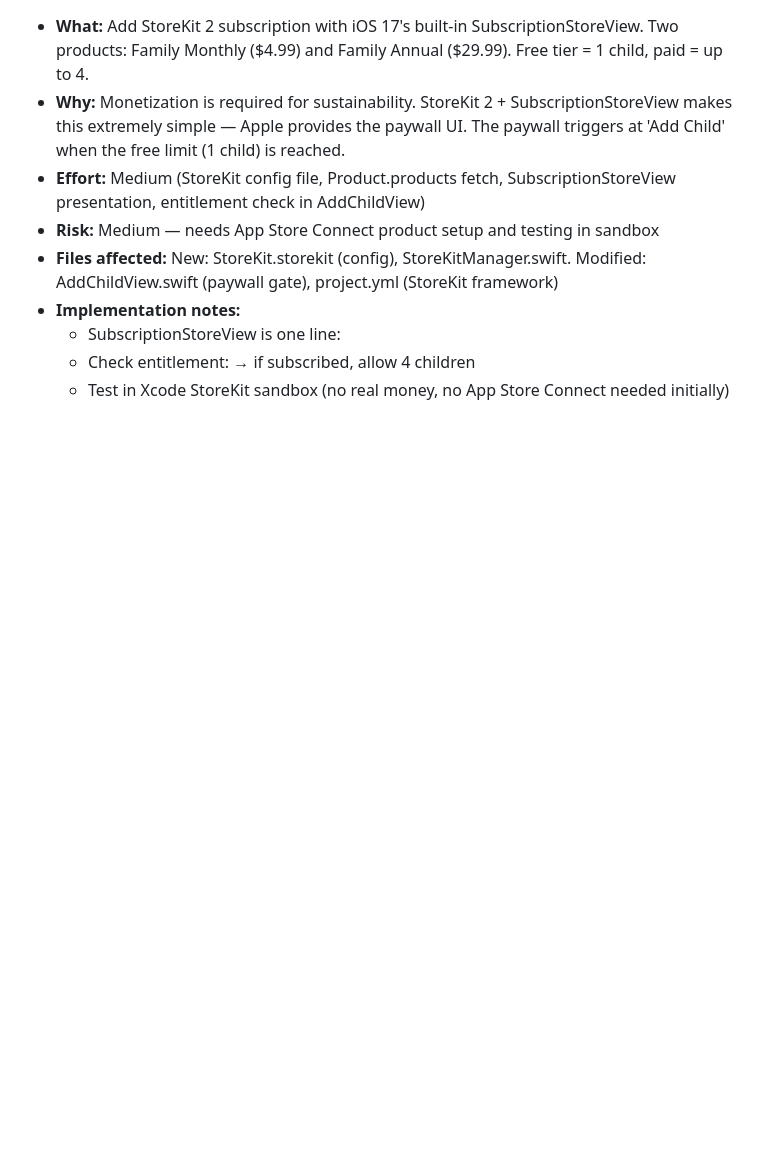
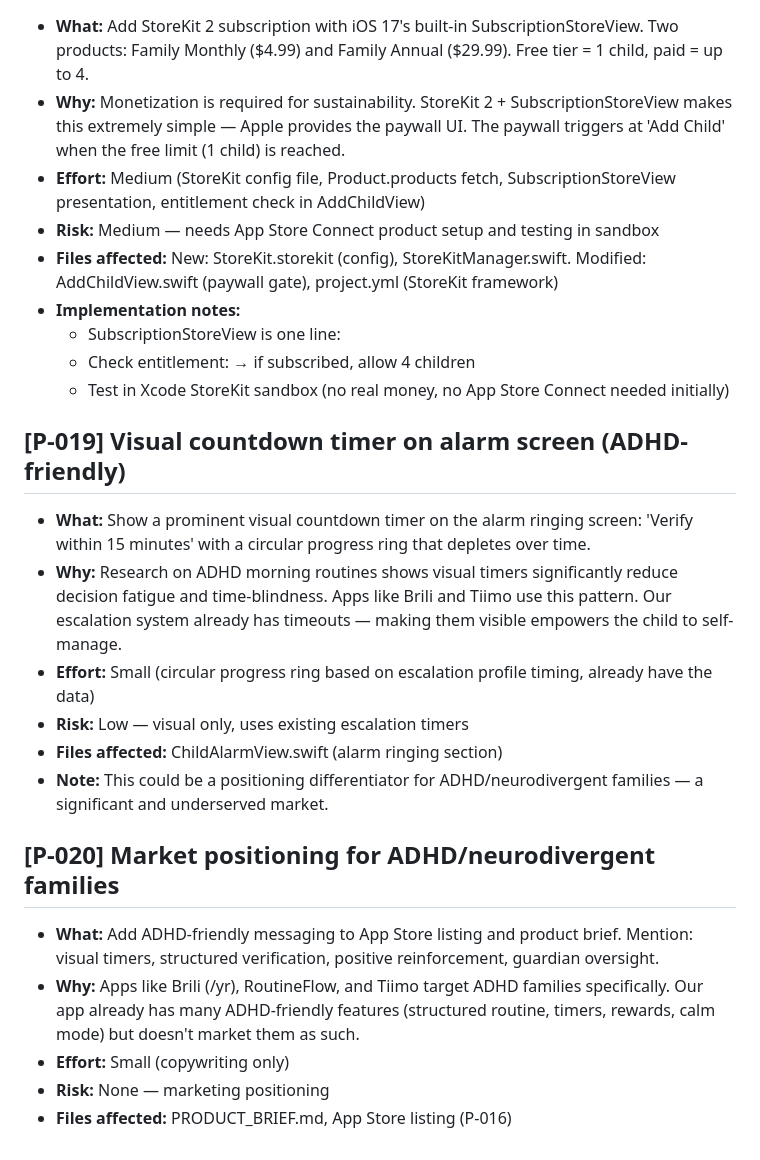
Before and after one commit to robosecure/mom-alarm-clock, a Markdown page: PROPOSALS.md, the part around the change. GitHub-like rendering; blank space fills up the shorter version.

Commit message:
C65-DOCS: add ADHD-friendly proposals P-019 (visual timer) + P-020 (market positioning)
Research: Brili, Tiimo, RoutineFlow target ADHD families with visual
timers and structured routines. Our app already has many ADHD-friendly
features but doesn't market them. Visual countdown timer on alarm screen
would help time-blind children self-manage.

ADHD morning routine apps command premium pricing ($60/yr for Brili).
Positioning Mom Alarm Clock for this audience could be a differentiator.

Total proposals: 20

Co-Authored-By: Claude Opus 4.6 (1M context) <noreply@anthropic.com>

```diff
--- a/PROPOSALS.md
+++ b/PROPOSALS.md
@@ -176,3 +176,18 @@ These are improvements identified during overnight sessions that need human revi
   - SubscriptionStoreView is one line:
   - Check entitlement:  → if subscribed, allow 4 children
   - Test in Xcode StoreKit sandbox (no real money, no App Store Connect needed initially)
+
+## [P-019] Visual countdown timer on alarm screen (ADHD-friendly)
+- **What:** Show a prominent visual countdown timer on the alarm ringing screen: 'Verify within 15 minutes' with a circular progress ring that depletes over time.
+- **Why:** Research on ADHD morning routines shows visual timers significantly reduce decision fatigue and time-blindness. Apps like Brili and Tiimo use this pattern. Our escalation system already has timeouts — making them visible empowers the child to self-manage.
+- **Effort:** Small (circular progress ring based on escalation profile timing, already have the data)
+- **Risk:** Low — visual only, uses existing escalation timers
+- **Files affected:** ChildAlarmView.swift (alarm ringing section)
+- **Note:** This could be a positioning differentiator for ADHD/neurodivergent families — a significant and underserved market.
+
+## [P-020] Market positioning for ADHD/neurodivergent families
+- **What:** Add ADHD-friendly messaging to App Store listing and product brief. Mention: visual timers, structured verification, positive reinforcement, guardian oversight.
+- **Why:** Apps like Brili (/yr), RoutineFlow, and Tiimo target ADHD families specifically. Our app already has many ADHD-friendly features (structured routine, timers, rewards, calm mode) but doesn't market them as such.
+- **Effort:** Small (copywriting only)
+- **Risk:** None — marketing positioning
+- **Files affected:** PRODUCT_BRIEF.md, App Store listing (P-016)
```
